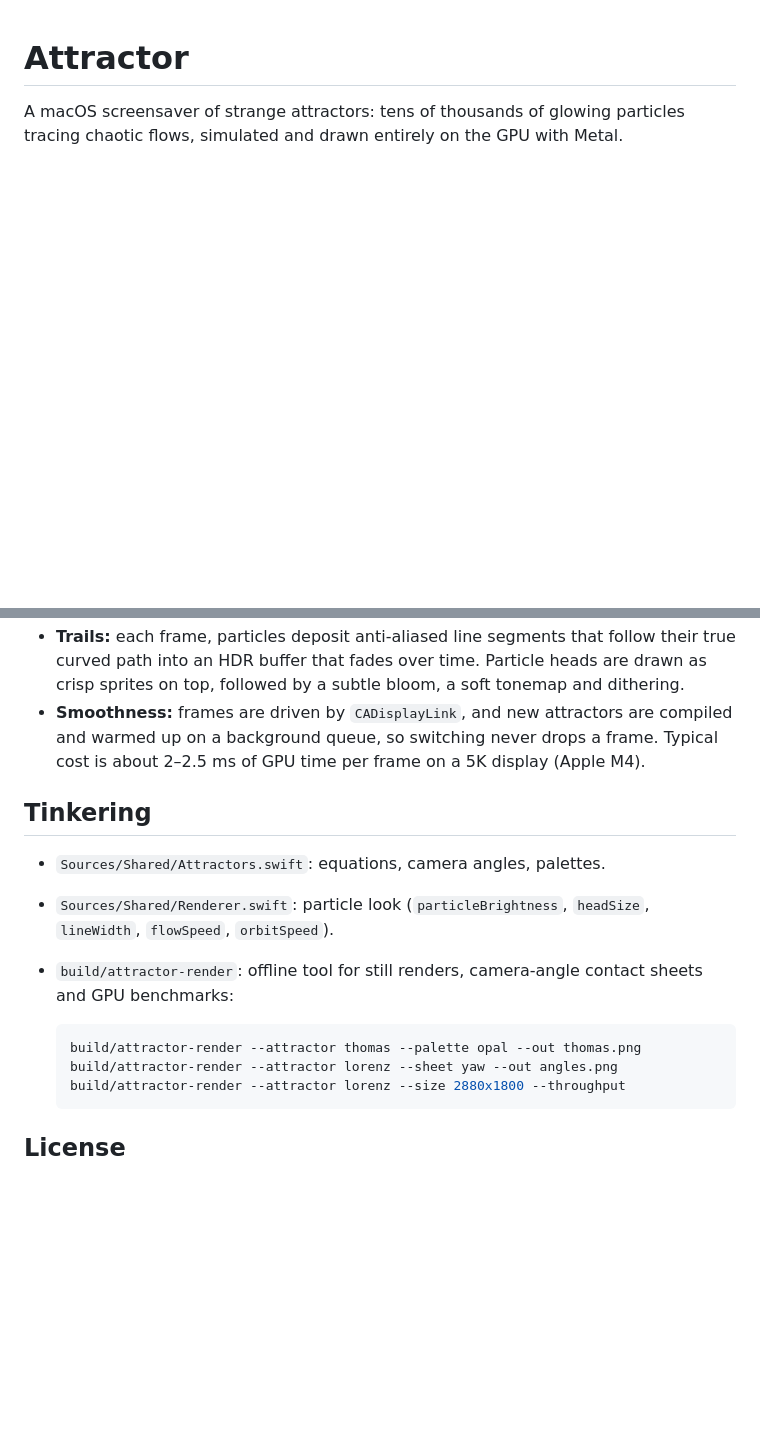
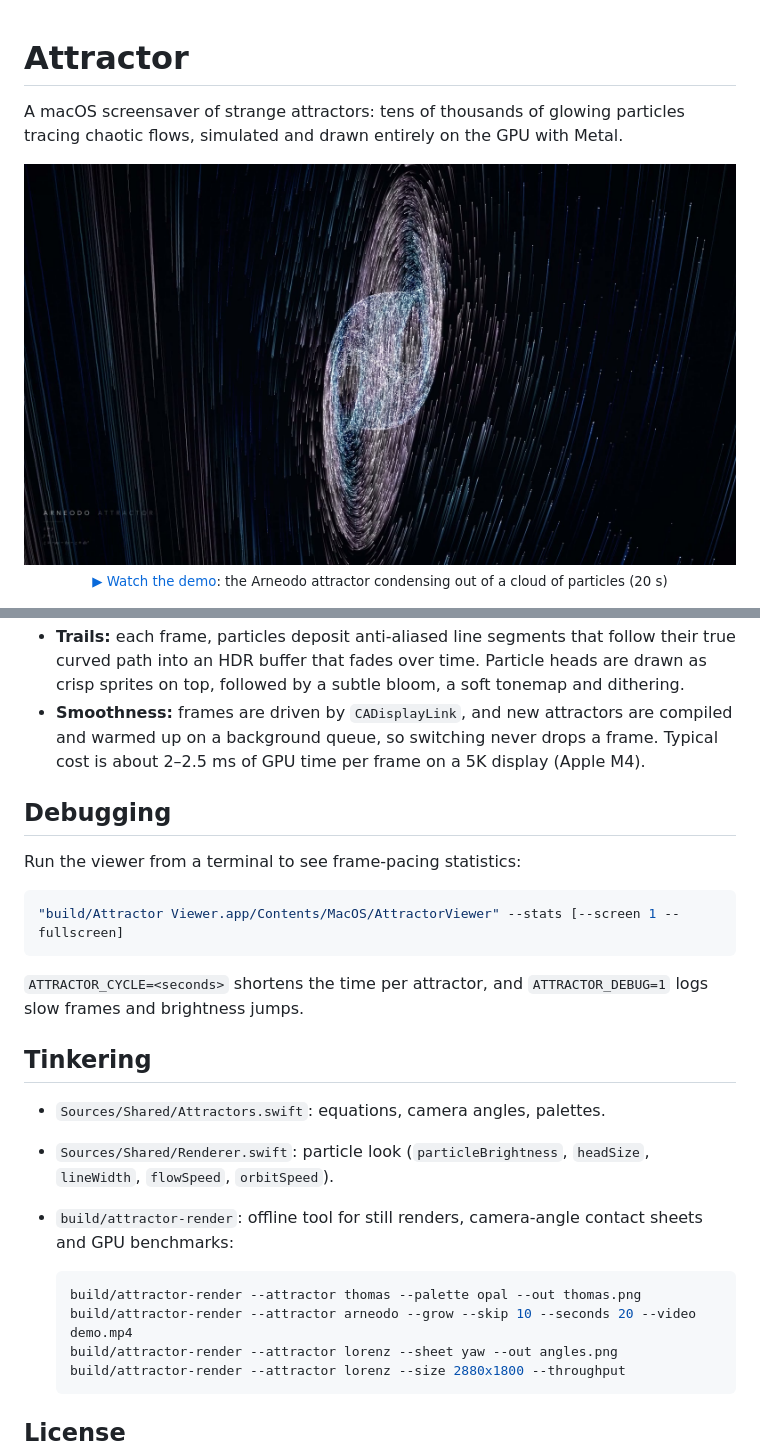
Before and after one commit to fellmirr/attractor-saver, a Markdown page: README.md, 2 parts joined by grey strips. Rendered like a GitHub page; pictures changed too: docs/demo-poster.jpg (added); blank space fills up the shorter version.

````diff
--- a/README.md
+++ b/README.md
@@ -2,6 +2,11 @@
 
 A macOS screensaver of strange attractors: tens of thousands of glowing particles tracing
 chaotic flows, simulated and drawn entirely on the GPU with Metal.
+
+<p align="center">
+  <a href="docs/demo.mp4"><img src="docs/demo-poster.jpg" width="100%" alt="Demo video: the Arneodo attractor condensing out of a cloud of particles"></a>
+  <br><sub><a href="docs/demo.mp4">▶ Watch the demo</a>: the Arneodo attractor condensing out of a cloud of particles (20 s)</sub>
+</p>
 
 <p>
   <img src="docs/halvorsen.jpg" width="49%" alt="Halvorsen attractor">
@@ -55,6 +60,17 @@ To just watch it in a window, open `build/Attractor Viewer.app`:
   warmed up on a background queue, so switching never drops a frame. Typical cost is about
   2–2.5 ms of GPU time per frame on a 5K display (Apple M4).
 
+## Debugging
+
+Run the viewer from a terminal to see frame-pacing statistics:
+
+```sh
+"build/Attractor Viewer.app/Contents/MacOS/AttractorViewer" --stats [--screen 1 --fullscreen]
+```
+
+`ATTRACTOR_CYCLE=<seconds>` shortens the time per attractor, and `ATTRACTOR_DEBUG=1` logs slow
+frames and brightness jumps.
+
 ## Tinkering
 
 - `Sources/Shared/Attractors.swift`: equations, camera angles, palettes.
@@ -65,6 +81,7 @@ To just watch it in a window, open `build/Attractor Viewer.app`:
 
   ```sh
   build/attractor-render --attractor thomas --palette opal --out thomas.png
+  build/attractor-render --attractor arneodo --grow --skip 10 --seconds 20 --video demo.mp4
   build/attractor-render --attractor lorenz --sheet yaw --out angles.png
   build/attractor-render --attractor lorenz --size 2880x1800 --throughput
   ```
````
Also changed, not shown: 10 other files.
